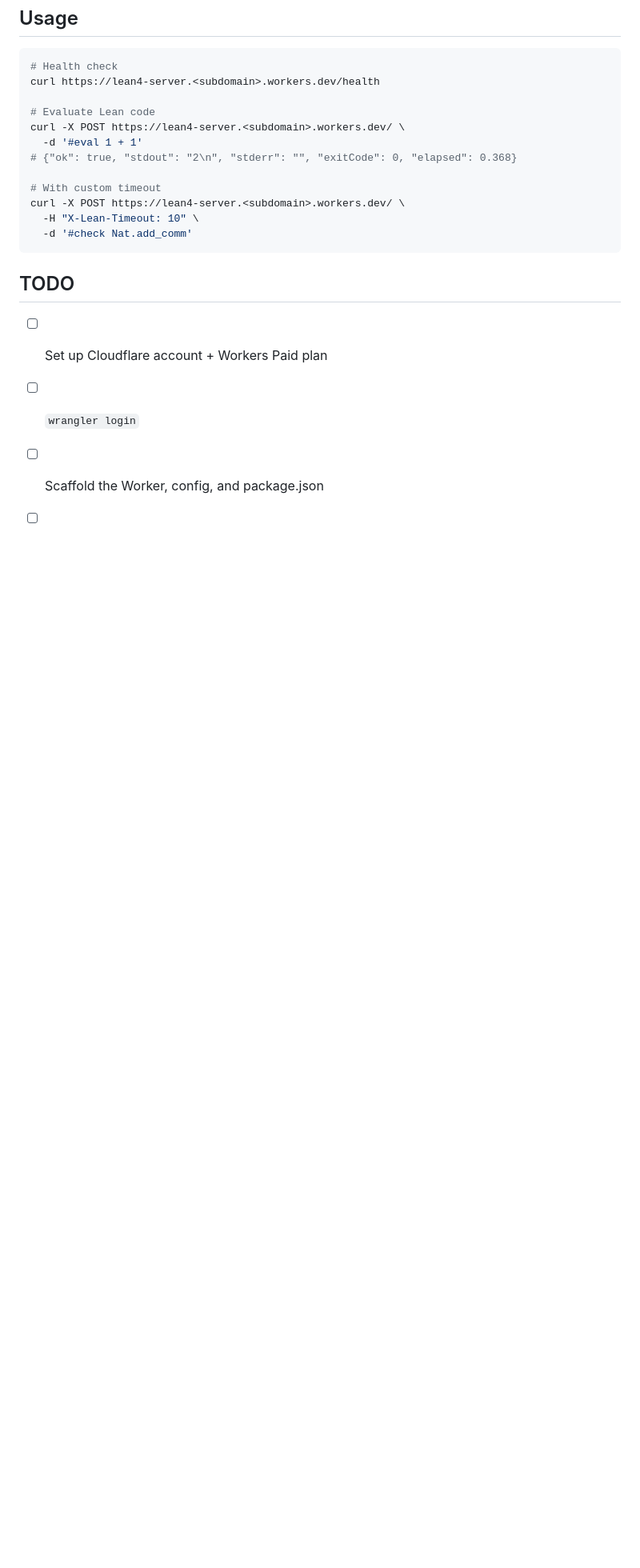
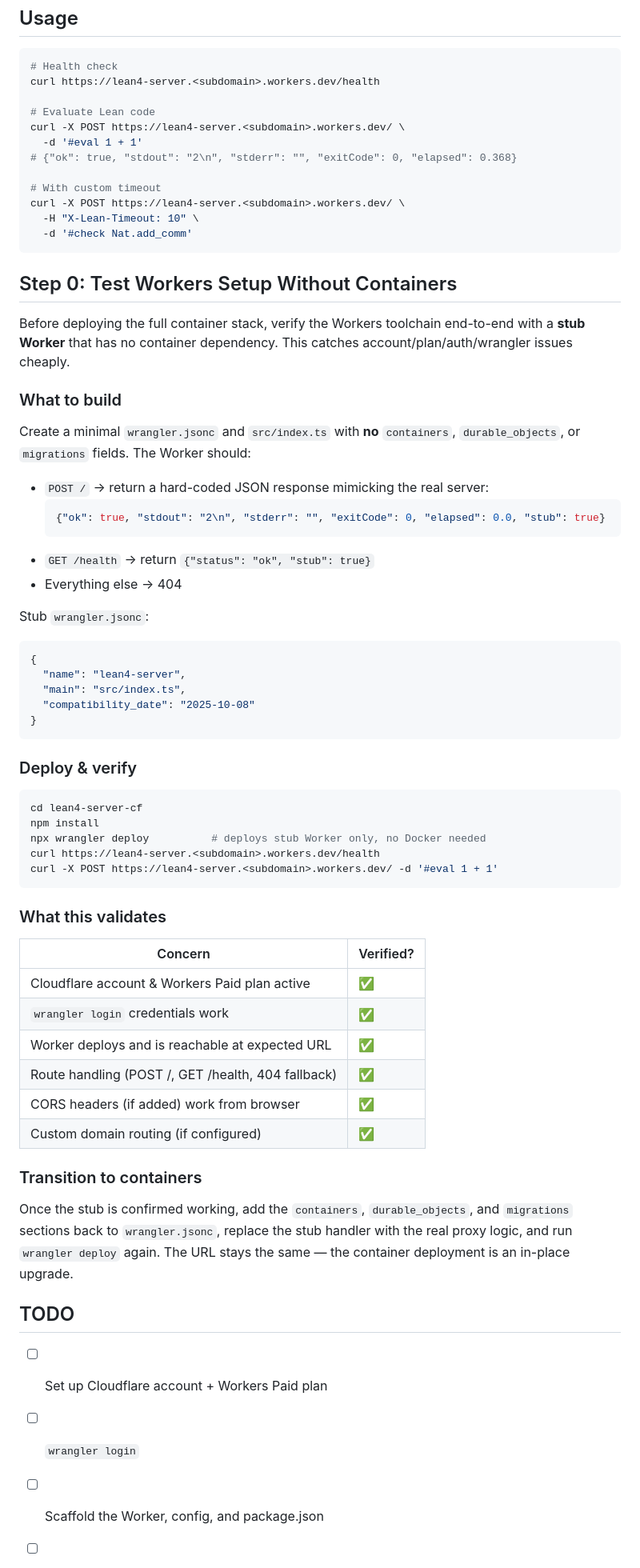
Before and after one commit to ldct/llm-research-sandbox, a Markdown page: lean4-server-cf/PLAN.md, the part around one of its changes. Shown at 80% size. GitHub-like rendering; blank space fills up the shorter version.

Commit message:
lean4-server-cf: add Step 0 — test Workers setup without containers
Intermediate step deploys a stub Worker with hard-coded JSON responses
to validate account, credentials, routing, and wrangler toolchain before
introducing container builds and cold-start complexity.

Co-authored-by: Shelley <shelley@exe.dev>

````diff
--- a/lean4-server-cf/PLAN.md
+++ b/lean4-server-cf/PLAN.md
@@ -164,6 +164,56 @@ curl -X POST https://lean4-server.<subdomain>.workers.dev/ \
   -d '#check Nat.add_comm'
 ```
 
+## Step 0: Test Workers Setup Without Containers
+
+Before deploying the full container stack, verify the Workers toolchain end-to-end with a **stub Worker** that has no container dependency. This catches account/plan/auth/wrangler issues cheaply.
+
+### What to build
+
+Create a minimal `wrangler.jsonc` and `src/index.ts` with **no** `containers`, `durable_objects`, or `migrations` fields. The Worker should:
+
+- `POST /` → return a hard-coded JSON response mimicking the real server:
+  ```json
+  {"ok": true, "stdout": "2\n", "stderr": "", "exitCode": 0, "elapsed": 0.0, "stub": true}
+  ```
+- `GET /health` → return `{"status": "ok", "stub": true}`
+- Everything else → 404
+
+Stub `wrangler.jsonc`:
+
+```jsonc
+{
+  "name": "lean4-server",
+  "main": "src/index.ts",
+  "compatibility_date": "2025-10-08"
+}
+```
+
+### Deploy & verify
+
+```bash
+cd lean4-server-cf
+npm install
+npx wrangler deploy          # deploys stub Worker only, no Docker needed
+curl https://lean4-server.<subdomain>.workers.dev/health
+curl -X POST https://lean4-server.<subdomain>.workers.dev/ -d '#eval 1 + 1'
+```
+
+### What this validates
+
+| Concern | Verified? |
+|---|---|
+| Cloudflare account & Workers Paid plan active | ✅ |
+| `wrangler login` credentials work | ✅ |
+| Worker deploys and is reachable at expected URL | ✅ |
+| Route handling (POST /, GET /health, 404 fallback) | ✅ |
+| CORS headers (if added) work from browser | ✅ |
+| Custom domain routing (if configured) | ✅ |
+
+### Transition to containers
+
+Once the stub is confirmed working, add the `containers`, `durable_objects`, and `migrations` sections back to `wrangler.jsonc`, replace the stub handler with the real proxy logic, and run `wrangler deploy` again. The URL stays the same — the container deployment is an in-place upgrade.
+
 ## TODO
 
 - [ ] Set up Cloudflare account + Workers Paid plan
````
Also changed, not shown: other parts of lean4-server-cf/PLAN.md (+3 -1 lines).
